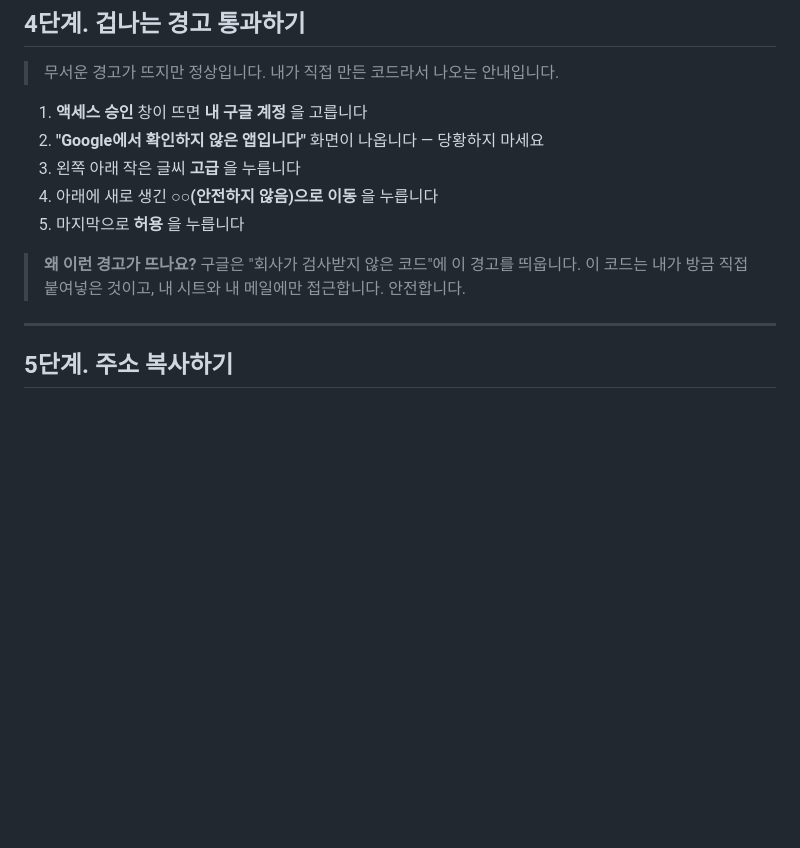
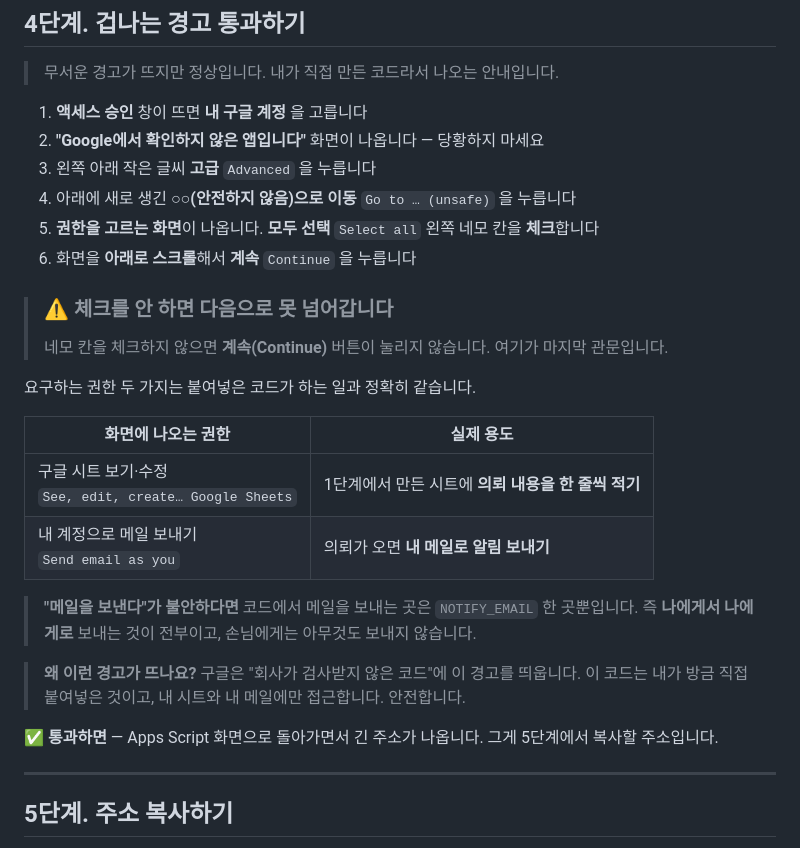
Before and after one commit to lhj86love/my-homepage, a Markdown page: docs/의뢰요청서-설정법.md, the part around the change. Rendered like a GitHub page; blank space fills up the shorter version.

Commit message:
설정 안내 4단계에 권한 승인 화면 절차 보강
실제 구글 동의 화면에서 권한 체크박스를 선택해야 다음으로 넘어가는데
그 단계가 빠져 있어 추가.

- "모두 선택(Select all)" 체크 → 스크롤 → 계속(Continue) 절차 명시
- 영문 화면 사용자를 위해 버튼 영문 명칭 병기
- 요구되는 두 권한(시트 쓰기, 메일 발송)의 실제 용도 표로 설명

Co-Authored-By: Claude Opus 5 <noreply@anthropic.com>
Claude-Session: https://claude.ai/code/session_017k88eCwHgaHqXUauqk9q1x

```diff
--- a/docs/의뢰요청서-설정법.md
+++ b/docs/의뢰요청서-설정법.md
@@ -80,13 +80,30 @@ var NOTIFY_EMAIL = 'lhj86love@gmail.com';   ← 여기만 바꾸면 됩니다
 
 1. **액세스 승인** 창이 뜨면 **내 구글 계정** 을 고릅니다
 2. **"Google에서 확인하지 않은 앱입니다"** 화면이 나옵니다 — 당황하지 마세요
-3. 왼쪽 아래 작은 글씨 **고급** 을 누릅니다
-4. 아래에 새로 생긴 **○○(안전하지 않음)으로 이동** 을 누릅니다
-5. 마지막으로 **허용** 을 누릅니다
+3. 왼쪽 아래 작은 글씨 **고급** `Advanced` 을 누릅니다
+4. 아래에 새로 생긴 **○○(안전하지 않음)으로 이동** `Go to … (unsafe)` 을 누릅니다
+5. **권한을 고르는 화면**이 나옵니다. **모두 선택** `Select all` 왼쪽 네모 칸을 **체크**합니다
+6. 화면을 **아래로 스크롤**해서 **계속** `Continue` 을 누릅니다
+
+> ### ⚠️ 체크를 안 하면 다음으로 못 넘어갑니다
+> 네모 칸을 체크하지 않으면 **계속(Continue)** 버튼이 눌리지 않습니다. 여기가 마지막 관문입니다.
+
+요구하는 권한 두 가지는 붙여넣은 코드가 하는 일과 정확히 같습니다.
+
+| 화면에 나오는 권한 | 실제 용도 |
+|---|---|
+| 구글 시트 보기·수정<br>`See, edit, create… Google Sheets` | 1단계에서 만든 시트에 **의뢰 내용을 한 줄씩 적기** |
+| 내 계정으로 메일 보내기<br>`Send email as you` | 의뢰가 오면 **내 메일로 알림 보내기** |
+
+> **"메일을 보낸다"가 불안하다면**
+> 코드에서 메일을 보내는 곳은 `NOTIFY_EMAIL` 한 곳뿐입니다.
+> 즉 **나에게서 나에게로** 보내는 것이 전부이고, 손님에게는 아무것도 보내지 않습니다.
 
 > **왜 이런 경고가 뜨나요?**
 > 구글은 "회사가 검사받지 않은 코드"에 이 경고를 띄웁니다.
 > 이 코드는 내가 방금 직접 붙여넣은 것이고, 내 시트와 내 메일에만 접근합니다. 안전합니다.
+
+**✅ 통과하면** — Apps Script 화면으로 돌아가면서 긴 주소가 나옵니다. 그게 5단계에서 복사할 주소입니다.
 
 ---
 
```
